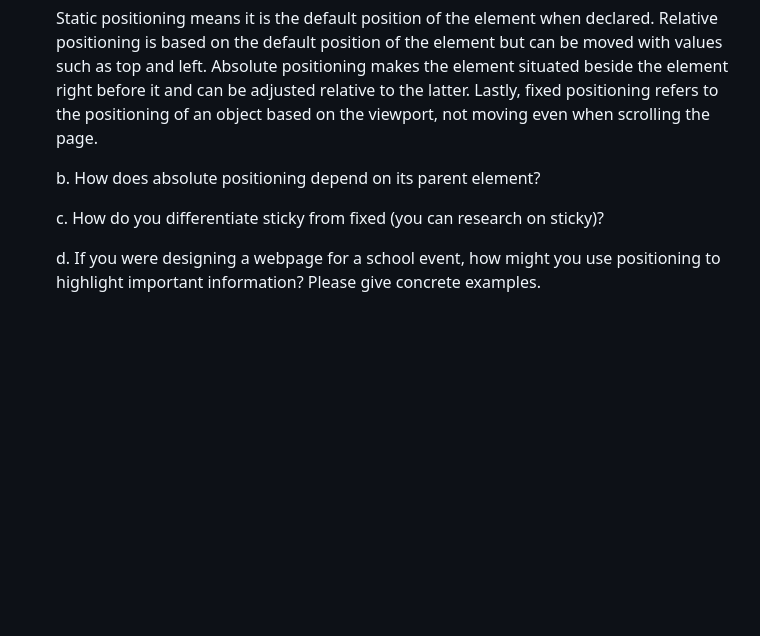
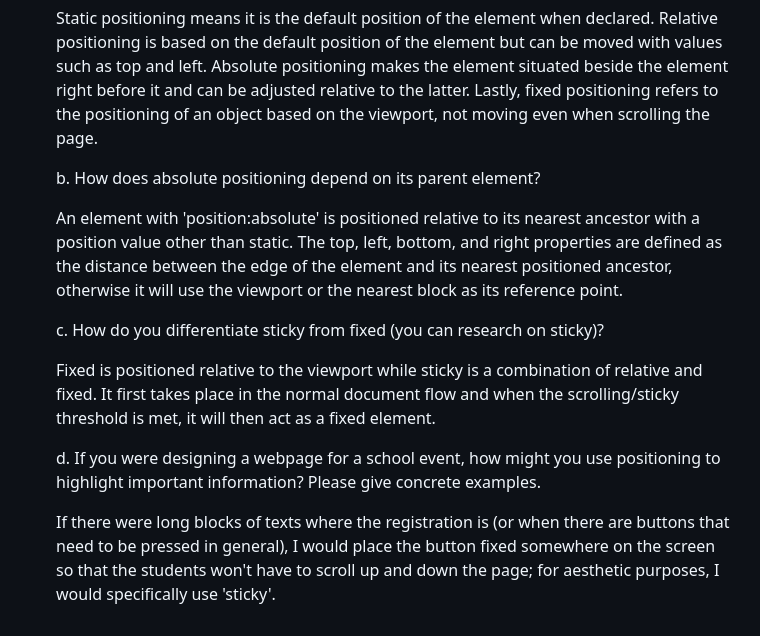
Before and after one commit to Steph0801/4QPortfolioCSMargarito, a Markdown page: public/9CsMargaritoSeatwork2.md, the part around the change. Drawn GitHub-style; blank space fills up the shorter version.

Commit message:
seatwork

```diff
--- a/public/9CsMargaritoSeatwork2.md
+++ b/public/9CsMargaritoSeatwork2.md
@@ -146,6 +146,12 @@ Answer: The notice initially appears on top of the content but goes underneath i
 
     b. How does absolute positioning depend on its parent element?
 
+    An element with 'position:absolute' is positioned relative to its nearest ancestor with a position value other than static. The top, left, bottom, and right properties are defined as the distance between the edge of the element and its nearest positioned ancestor, otherwise it will use the viewport or the nearest block as its reference point.
+
     c. How do you differentiate sticky from fixed (you can research on sticky)?
 
+    Fixed is positioned relative to the viewport while sticky is a combination of relative and fixed. It first takes place in the normal document flow and when the scrolling/sticky threshold is met, it will then act as a fixed element.
+
     d. If you were designing a webpage for a school event, how might you use positioning to highlight important information? Please give concrete examples.
+
+    If there were long blocks of texts where the registration is (or when there are buttons that need to be pressed in general), I would place the button fixed somewhere on the screen so that the students won't have to scroll up and down the page; for aesthetic purposes, I would specifically use 'sticky'.
```
